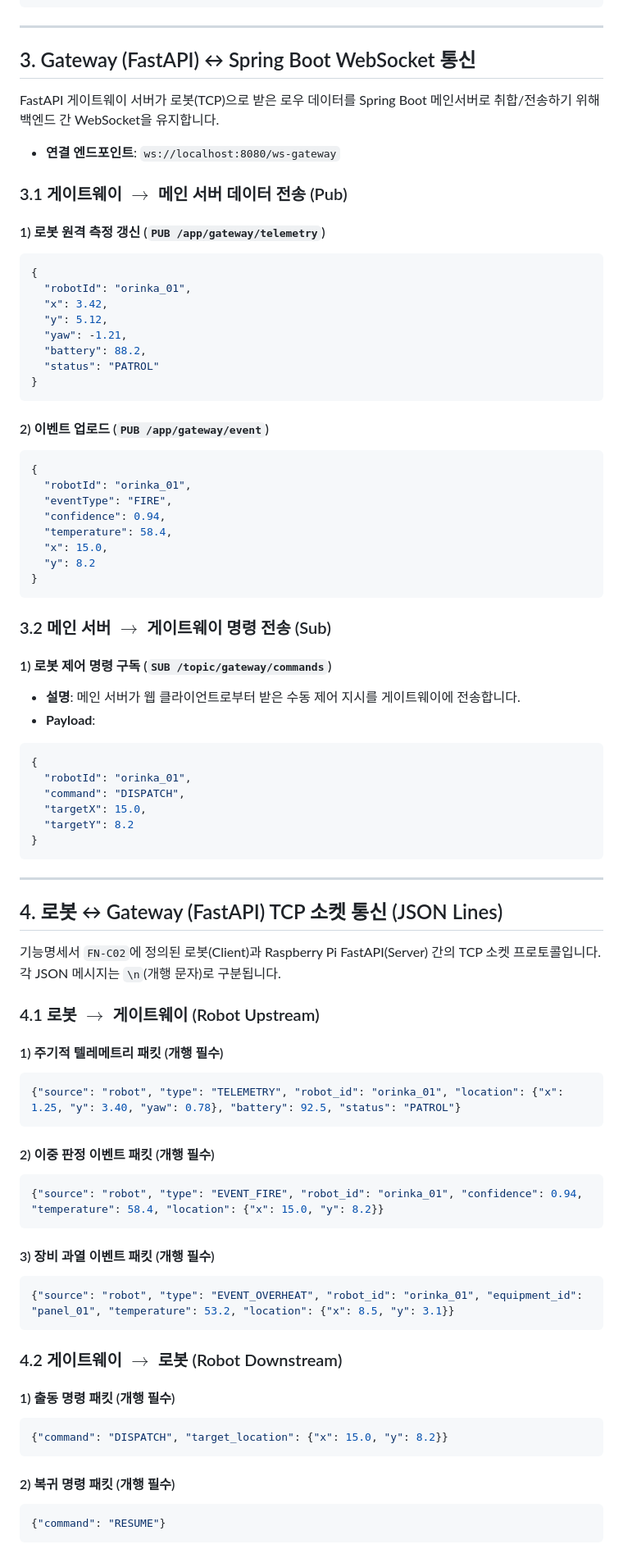
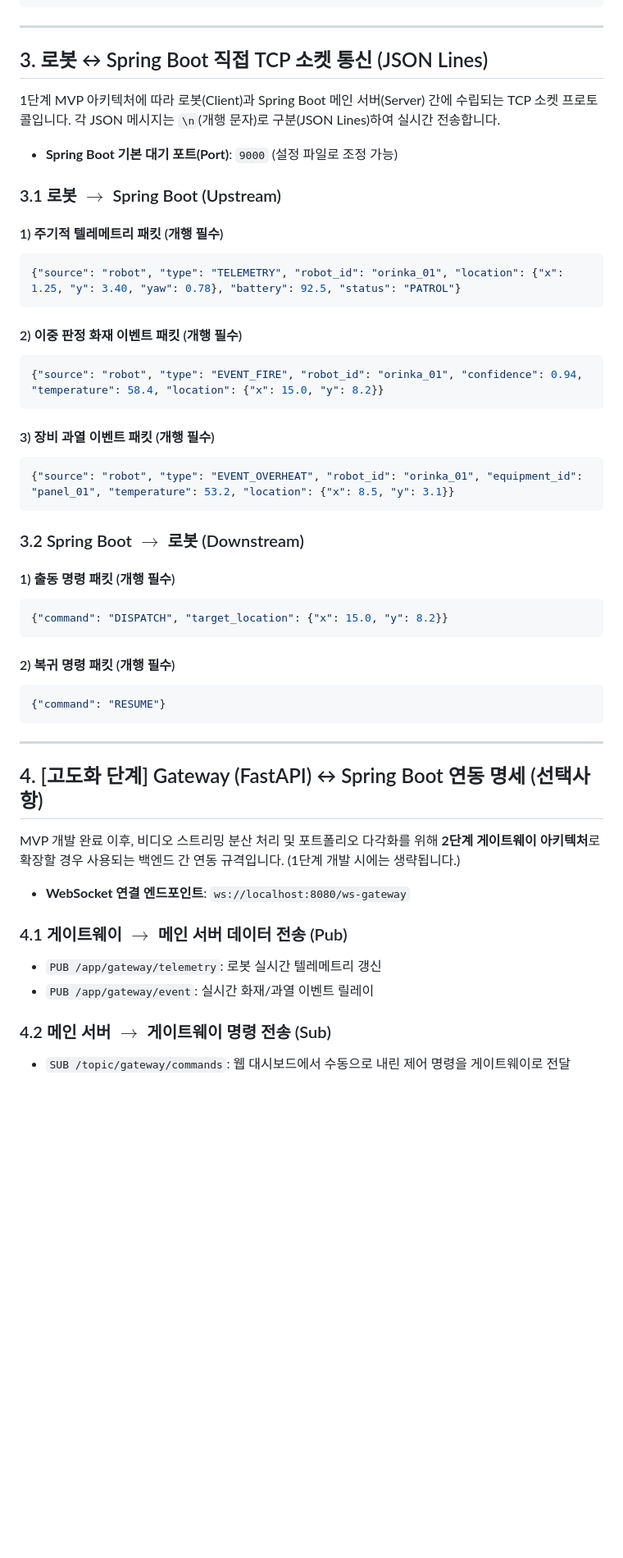
Before and after one commit to yeaseunglee96/bbiyong, a Markdown page: docs/backend_api_specification.md, the part around the change. Shown at 82% size. GitHub-like rendering; blank space fills up the shorter version.

````diff
--- a/docs/backend_api_specification.md
+++ b/docs/backend_api_specification.md
@@ -228,66 +228,20 @@
 
 ---
 
-## 3. Gateway (FastAPI) ↔ Spring Boot WebSocket 통신
+## 3. 로봇 ↔ Spring Boot 직접 TCP 소켓 통신 (JSON Lines)
 
-FastAPI 게이트웨이 서버가 로봇(TCP)으로 받은 로우 데이터를 Spring Boot 메인서버로 취합/전송하기 위해 백엔드 간 WebSocket을 유지합니다.
+1단계 MVP 아키텍처에 따라 로봇(Client)과 Spring Boot 메인 서버(Server) 간에 수립되는 TCP 소켓 프로토콜입니다. 각 JSON 메시지는 `\n`(개행 문자)로 구분(JSON Lines)하여 실시간 전송합니다.
 
-* **연결 엔드포인트**: `ws://localhost:8080/ws-gateway`
+* **Spring Boot 기본 대기 포트(Port)**: `9000` (설정 파일로 조정 가능)
 
-### 3.1 게이트웨이 $\rightarrow$ 메인 서버 데이터 전송 (Pub)
-
-#### 1) 로봇 원격 측정 갱신 (`PUB /app/gateway/telemetry`)
-```json
-{
-  "robotId": "orinka_01",
-  "x": 3.42,
-  "y": 5.12,
-  "yaw": -1.21,
-  "battery": 88.2,
-  "status": "PATROL"
-}
-```
-
-#### 2) 이벤트 업로드 (`PUB /app/gateway/event`)
-```json
-{
-  "robotId": "orinka_01",
-  "eventType": "FIRE",
-  "confidence": 0.94,
-  "temperature": 58.4,
-  "x": 15.0,
-  "y": 8.2
-}
-```
-
-### 3.2 메인 서버 $\rightarrow$ 게이트웨이 명령 전송 (Sub)
-
-#### 1) 로봇 제어 명령 구독 (`SUB /topic/gateway/commands`)
-* **설명**: 메인 서버가 웹 클라이언트로부터 받은 수동 제어 지시를 게이트웨이에 전송합니다.
-* **Payload**:
-```json
-{
-  "robotId": "orinka_01",
-  "command": "DISPATCH",
-  "targetX": 15.0,
-  "targetY": 8.2
-}
-```
-
----
-
-## 4. 로봇 ↔ Gateway (FastAPI) TCP 소켓 통신 (JSON Lines)
-
-기능명세서 `FN-C02`에 정의된 로봇(Client)과 Raspberry Pi FastAPI(Server) 간의 TCP 소켓 프로토콜입니다. 각 JSON 메시지는 `\n`(개행 문자)로 구분됩니다.
-
-### 4.1 로봇 $\rightarrow$ 게이트웨이 (Robot Upstream)
+### 3.1 로봇 $\rightarrow$ Spring Boot (Upstream)
 
 #### 1) 주기적 텔레메트리 패킷 (개행 필수)
 ```json
 {"source": "robot", "type": "TELEMETRY", "robot_id": "orinka_01", "location": {"x": 1.25, "y": 3.40, "yaw": 0.78}, "battery": 92.5, "status": "PATROL"}
 ```
 
-#### 2) 이중 판정 이벤트 패킷 (개행 필수)
+#### 2) 이중 판정 화재 이벤트 패킷 (개행 필수)
 ```json
 {"source": "robot", "type": "EVENT_FIRE", "robot_id": "orinka_01", "confidence": 0.94, "temperature": 58.4, "location": {"x": 15.0, "y": 8.2}}
 ```
@@ -297,7 +251,7 @@ FastAPI 게이트웨이 서버가 로봇(TCP)으로 받은 로우 데이터를 S
 {"source": "robot", "type": "EVENT_OVERHEAT", "robot_id": "orinka_01", "equipment_id": "panel_01", "temperature": 53.2, "location": {"x": 8.5, "y": 3.1}}
 ```
 
-### 4.2 게이트웨이 $\rightarrow$ 로봇 (Robot Downstream)
+### 3.2 Spring Boot $\rightarrow$ 로봇 (Downstream)
 
 #### 1) 출동 명령 패킷 (개행 필수)
 ```json
@@ -308,3 +262,18 @@ FastAPI 게이트웨이 서버가 로봇(TCP)으로 받은 로우 데이터를 S
 ```json
 {"command": "RESUME"}
 ```
+
+---
+
+## 4. [고도화 단계] Gateway (FastAPI) ↔ Spring Boot 연동 명세 (선택사항)
+
+MVP 개발 완료 이후, 비디오 스트리밍 분산 처리 및 포트폴리오 다각화를 위해 **2단계 게이트웨이 아키텍처**로 확장할 경우 사용되는 백엔드 간 연동 규격입니다. (1단계 개발 시에는 생략됩니다.)
+
+* **WebSocket 연결 엔드포인트**: `ws://localhost:8080/ws-gateway`
+
+### 4.1 게이트웨이 $\rightarrow$ 메인 서버 데이터 전송 (Pub)
+* `PUB /app/gateway/telemetry`: 로봇 실시간 텔레메트리 갱신
+* `PUB /app/gateway/event`: 실시간 화재/과열 이벤트 릴레이
+
+### 4.2 메인 서버 $\rightarrow$ 게이트웨이 명령 전송 (Sub)
+* `SUB /topic/gateway/commands`: 웹 대시보드에서 수동으로 내린 제어 명령을 게이트웨이로 전달
````
Also changed, not shown: docs/architecture_and_api_spec.md (+34 -26 lines).
